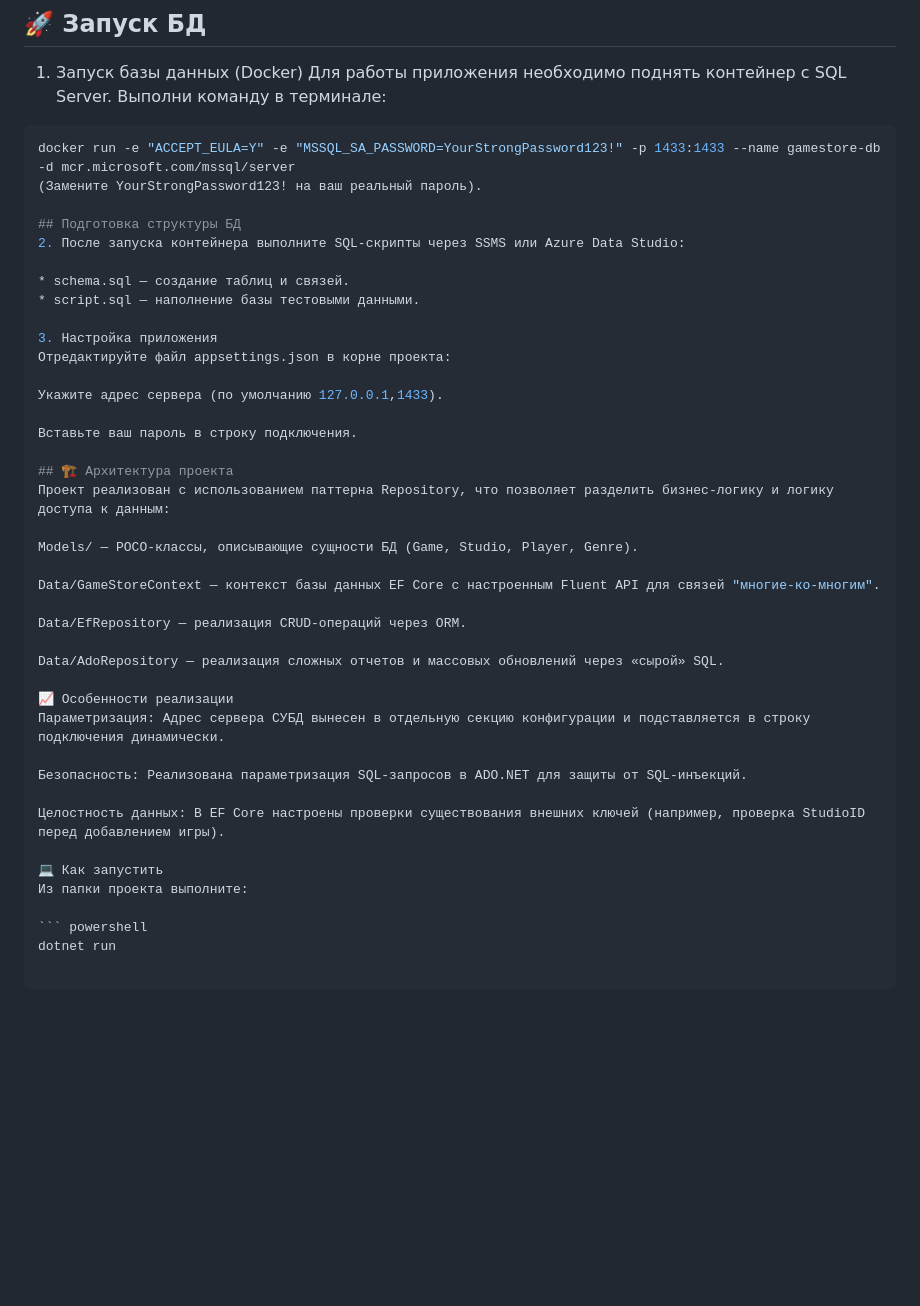
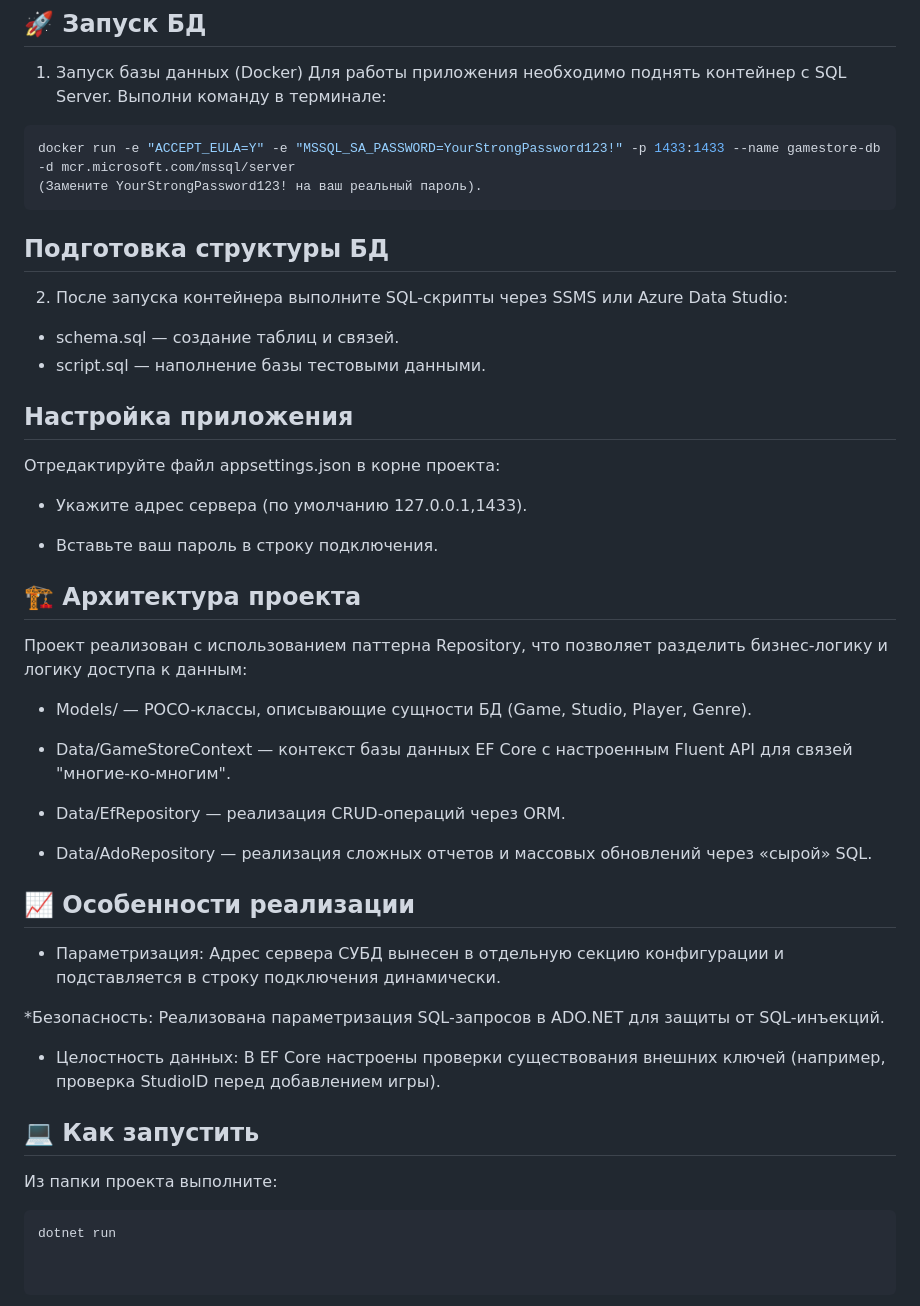
Before and after one commit to ArcadeUE4/Norbit.Practice.Csharp.Ushkalov, a Markdown page: Norbit.Practice.Csharp.Ushkalov.DBWork/README.md, the part around the change. Drawn GitHub-style; blank space fills up the shorter version.

````diff
--- a/Norbit.Practice.Csharp.Ushkalov.DBWork/README.md
+++ b/Norbit.Practice.Csharp.Ushkalov.DBWork/README.md
@@ -15,40 +15,39 @@
 ```powershell
 docker run -e "ACCEPT_EULA=Y" -e "MSSQL_SA_PASSWORD=YourStrongPassword123!" -p 1433:1433 --name gamestore-db -d mcr.microsoft.com/mssql/server
 (Замените YourStrongPassword123! на ваш реальный пароль).
-
+```
 ## Подготовка структуры БД
 2. После запуска контейнера выполните SQL-скрипты через SSMS или Azure Data Studio:
 
 * schema.sql — создание таблиц и связей.
 * script.sql — наполнение базы тестовыми данными.
 
-3. Настройка приложения
+## Настройка приложения
 Отредактируйте файл appsettings.json в корне проекта:
 
-Укажите адрес сервера (по умолчанию 127.0.0.1,1433).
+* Укажите адрес сервера (по умолчанию 127.0.0.1,1433).
 
-Вставьте ваш пароль в строку подключения.
+* Вставьте ваш пароль в строку подключения.
 
 ## 🏗 Архитектура проекта
 Проект реализован с использованием паттерна Repository, что позволяет разделить бизнес-логику и логику доступа к данным:
 
-Models/ — POCO-классы, описывающие сущности БД (Game, Studio, Player, Genre).
+* Models/ — POCO-классы, описывающие сущности БД (Game, Studio, Player, Genre).
 
-Data/GameStoreContext — контекст базы данных EF Core с настроенным Fluent API для связей "многие-ко-многим".
+* Data/GameStoreContext — контекст базы данных EF Core с настроенным Fluent API для связей "многие-ко-многим".
 
-Data/EfRepository — реализация CRUD-операций через ORM.
+* Data/EfRepository — реализация CRUD-операций через ORM.
 
-Data/AdoRepository — реализация сложных отчетов и массовых обновлений через «сырой» SQL.
+* Data/AdoRepository — реализация сложных отчетов и массовых обновлений через «сырой» SQL.
 
-📈 Особенности реализации
-Параметризация: Адрес сервера СУБД вынесен в отдельную секцию конфигурации и подставляется в строку подключения динамически.
+## 📈 Особенности реализации
+* Параметризация: Адрес сервера СУБД вынесен в отдельную секцию конфигурации и подставляется в строку подключения динамически.
 
-Безопасность: Реализована параметризация SQL-запросов в ADO.NET для защиты от SQL-инъекций.
+*Безопасность: Реализована параметризация SQL-запросов в ADO.NET для защиты от SQL-инъекций.
 
-Целостность данных: В EF Core настроены проверки существования внешних ключей (например, проверка StudioID перед добавлением игры).
+* Целостность данных: В EF Core настроены проверки существования внешних ключей (например, проверка StudioID перед добавлением игры).
 
-💻 Как запустить
+## 💻 Как запустить
 Из папки проекта выполните:
-
 ``` powershell
 dotnet run
````
